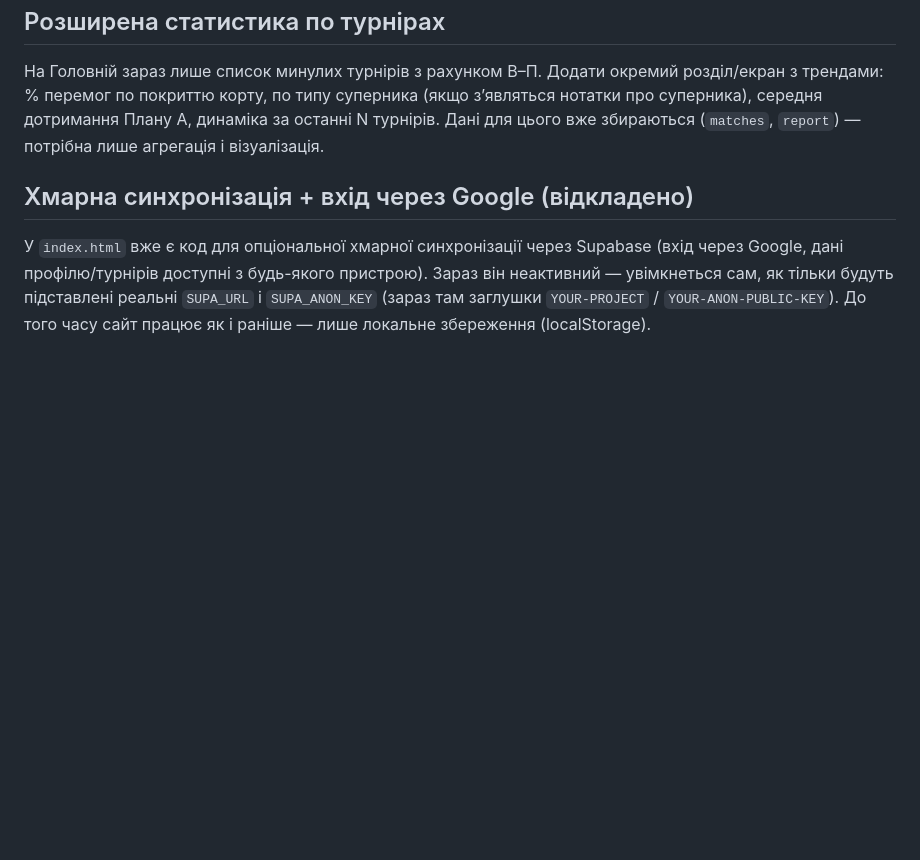
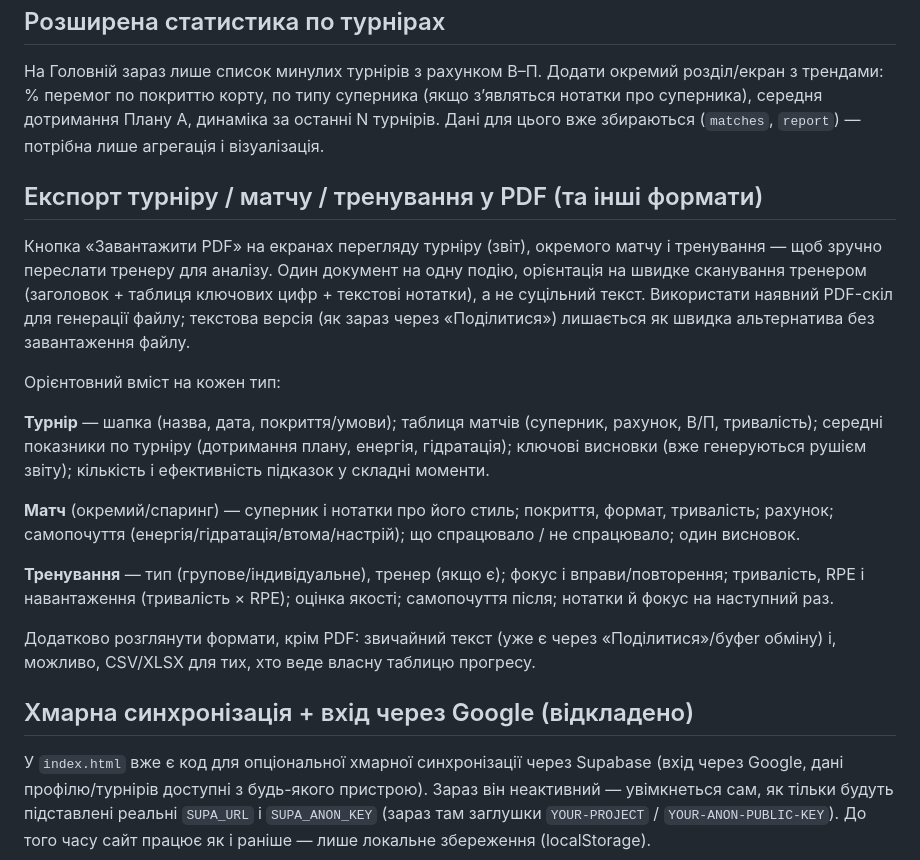
Before and after one commit to aleksandrbut1997-create/tennis, a Markdown page: BACKLOG.md, the part around the change. Rendered like a GitHub page; blank space fills up the shorter version.

Commit message:
Беклог: експорт турніру/матчу/тренування у PDF

```diff
--- a/BACKLOG.md
+++ b/BACKLOG.md
@@ -42,6 +42,34 @@ rule-based логіку (`genPlanA`, `genPlanB`, `genWarmup`, `genHydration`) н
 останні N турнірів. Дані для цього вже збираються (`matches`, `report`) —
 потрібна лише агрегація і візуалізація.
 
+## Експорт турніру / матчу / тренування у PDF (та інші формати)
+
+Кнопка «Завантажити PDF» на екранах перегляду турніру (звіт), окремого матчу і
+тренування — щоб зручно переслати тренеру для аналізу. Один документ на одну
+подію, орієнтація на швидке сканування тренером (заголовок + таблиця ключових
+цифр + текстові нотатки), а не суцільний текст. Використати наявний PDF-скіл
+для генерації файлу; текстова версія (як зараз через «Поділитися») лишається
+як швидка альтернатива без завантаження файлу.
+
+Орієнтовний вміст на кожен тип:
+
+**Турнір** — шапка (назва, дата, покриття/умови); таблиця матчів (суперник,
+рахунок, В/П, тривалість); середні показники по турніру (дотримання плану,
+енергія, гідратація); ключові висновки (вже генеруються рушієм звіту);
+кількість і ефективність підказок у складні моменти.
+
+**Матч** (окремий/спаринг) — суперник і нотатки про його стиль; покриття,
+формат, тривалість; рахунок; самопочуття (енергія/гідратація/втома/настрій);
+що спрацювало / не спрацювало; один висновок.
+
+**Тренування** — тип (групове/індивідуальне), тренер (якщо є); фокус і
+вправи/повторення; тривалість, RPE і навантаження (тривалість × RPE); оцінка
+якості; самопочуття після; нотатки й фокус на наступний раз.
+
+Додатково розглянути формати, крім PDF: звичайний текст (уже є через
+«Поділитися»/буфer обміну) і, можливо, CSV/XLSX для тих, хто веде власну
+таблицю прогресу.
+
 ## Хмарна синхронізація + вхід через Google (відкладено)
 
 У `index.html` вже є код для опціональної хмарної синхронізації через Supabase
```
